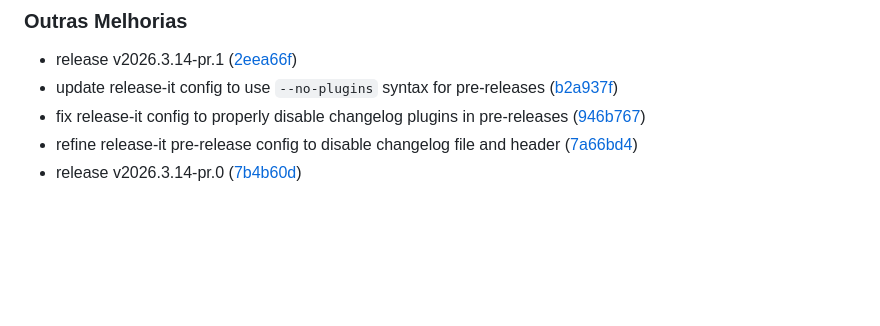
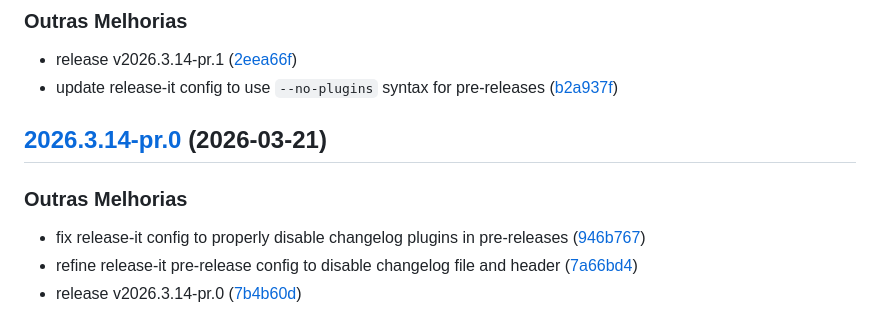
Before and after one commit to davidsonalencar/filament-startkit, a Markdown page: CHANGELOG.md, the part around the change. Drawn GitHub-style; blank space fills up the shorter version.

Commit message:
docs: update CHANGELOG.md for v2026.3.14-pr.0 release

```diff
--- a/CHANGELOG.md
+++ b/CHANGELOG.md
@@ -8,6 +8,11 @@
   v2026.3.14-pr.1 ([2eea66f](https://github.com/davidsonalencar/filament-startkit/commit/2eea66fd575c8eecadca757c81fa311d7e3eefd7))
 * update release-it config to use `--no-plugins` syntax for
   pre-releases ([b2a937f](https://github.com/davidsonalencar/filament-startkit/commit/b2a937f57d78afdc87ba740349ed4c392d148dec))
+
+## [2026.3.14-pr.0](https://github.com/davidsonalencar/filament-startkit/compare/v2026.3.13...v2026.3.14) (2026-03-21)
+
+### Outras Melhorias
+
 * fix release-it config to properly disable changelog plugins in
   pre-releases ([946b767](https://github.com/davidsonalencar/filament-startkit/commit/946b7677f1963ab3e0430e432a625c9ac2e45725))
 * refine release-it pre-release config to disable changelog file and
```
